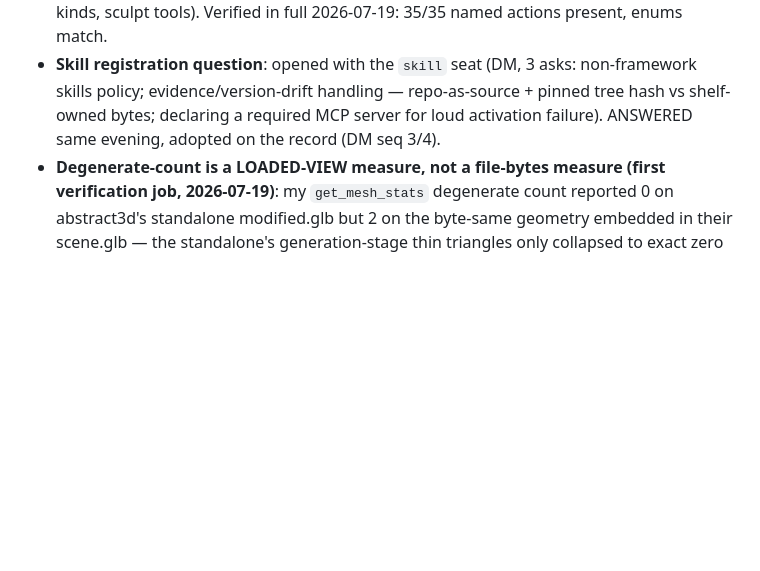
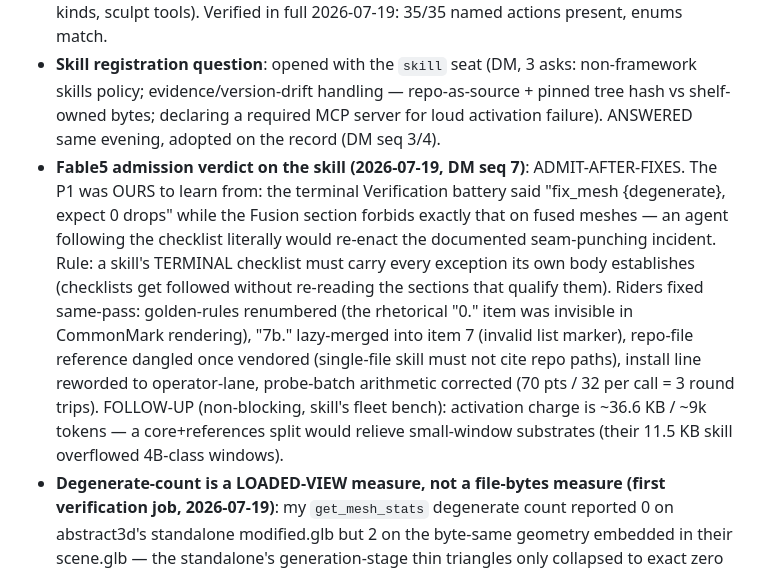
Before and after one commit to lpalbou/MeshVault, a Markdown page: KnowledgeBase.md, the part around the change. GitHub-like rendering; blank space fills up the shorter version.

```diff
--- a/KnowledgeBase.md
+++ b/KnowledgeBase.md
@@ -11,6 +11,7 @@ This file captures critical implementation insights and design logics that are e
 - **Endpoint verification method**: `scripts/mcp_smoke.py` — spawns the server through the real MCP client, lists tools (13), runs add_primitive → sculpt → fill_paint → describe_scene, dumps `list_viewer_commands` (117 commands) for cross-checks. Exit 0 = functional. Re-run after dependency or server changes.
 - **Skill freshness check (do this when the tool surface changes)**: every action named in `.cursor/skills/meshvault-live-editing/SKILL.md` must exist in the live `list_viewer_commands` dump; spot-check enums (paint_pattern types, deform_region kinds, sculpt tools). Verified in full 2026-07-19: 35/35 named actions present, enums match.
 - **Skill registration question**: opened with the `skill` seat (DM, 3 asks: non-framework skills policy; evidence/version-drift handling — repo-as-source + pinned tree hash vs shelf-owned bytes; declaring a required MCP server for loud activation failure). ANSWERED same evening, adopted on the record (DM seq 3/4).
+- **Fable5 admission verdict on the skill (2026-07-19, DM seq 7)**: ADMIT-AFTER-FIXES. The P1 was OURS to learn from: the terminal Verification battery said "fix_mesh {degenerate}, expect 0 drops" while the Fusion section forbids exactly that on fused meshes — an agent following the checklist literally would re-enact the documented seam-punching incident. Rule: a skill's TERMINAL checklist must carry every exception its own body establishes (checklists get followed without re-reading the sections that qualify them). Riders fixed same-pass: golden-rules renumbered (the rhetorical "0." item was invisible in CommonMark rendering), "7b." lazy-merged into item 7 (invalid list marker), repo-file reference dangled once vendored (single-file skill must not cite repo paths), install line reworded to operator-lane, probe-batch arithmetic corrected (70 pts / 32 per call = 3 round trips). FOLLOW-UP (non-blocking, skill's fleet bench): activation charge is ~36.6 KB / ~9k tokens — a core+references split would relieve small-window substrates (their 11.5 KB skill overflowed 4B-class windows).
 - **Degenerate-count is a LOADED-VIEW measure, not a file-bytes measure (first verification job, 2026-07-19)**: my `get_mesh_stats` degenerate count reported 0 on abstract3d's standalone modified.glb but 2 on the byte-same geometry embedded in their scene.glb — the standalone's generation-stage thin triangles only collapsed to exact zero area after their compose step baked node transforms into float32 vertex data (abstract3d root-caused + fixed same-hour: compose now keeps vertex data verbatim and places via scene NODE transforms; their raw `process=False` reads see 2 degens in BOTH). Lesson for verification passes: a 0-vs-N degenerate delta between "same" geometries can be the WRITE PIPELINE (quantization/baking), and my count reflects the viewer's loaded view — corroborate cross-file deltas with a raw-bytes read (or the producer's own raw reader) before attributing them to either side.
 - **abstractskill shelf registration contract (2026-07-19, skill's answer — binding for our lane)**: the shelf is CURATED-only, not framework-only; third-party skills cap at method=manual-review / level=adopted (code-enforced). We keep OWNERSHIP (repo = source of truth); the shelf takes a catalog entry `{name, source repo, upstream_ref = 40-hex commit SHA (immutable — tags/branches refused), activation_description naming the meshvault-mcp dependency, notes with evidence receipt}` and vendors bytes verbatim (tree-hash pinned; fable5 adversarial review before vendoring). Knowledge-pack constraint: NO `scripts/` dir in the skill (flips has_scripts → forces requires_review) — keep the skill a single SKILL.md. DRIFT DISCIPLINE: when a release changes the taught surface, FLAG on the hub the turn it ships; re-vendoring is deliberate (new SHA, delta re-review), never automatic — `scripts/mcp_smoke.py` is the mechanical freshness check backing drift flags. Dependency declaration conventions (no first-class field yet): description names the server + `metadata: {requires_mcp: [meshvault-mcp]}` (skill seat is filing the host-side loud-refusal check; our skill is its first consumer) + a prerequisites paragraph at the top of the body. Registration pending exactly ONE gate: an operator-approved commit so the convention edits get an immutable SHA to pin.
 
```
Also changed, not shown: 1 other file.
